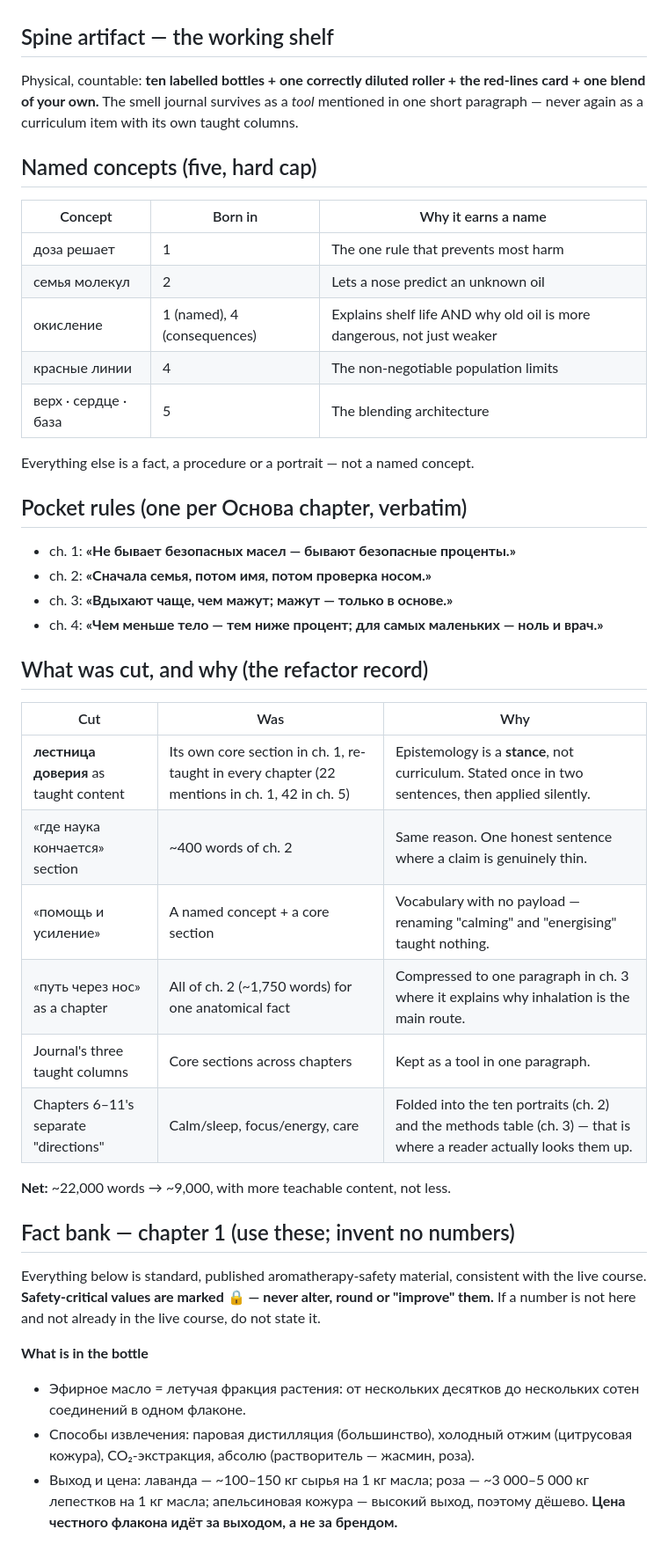
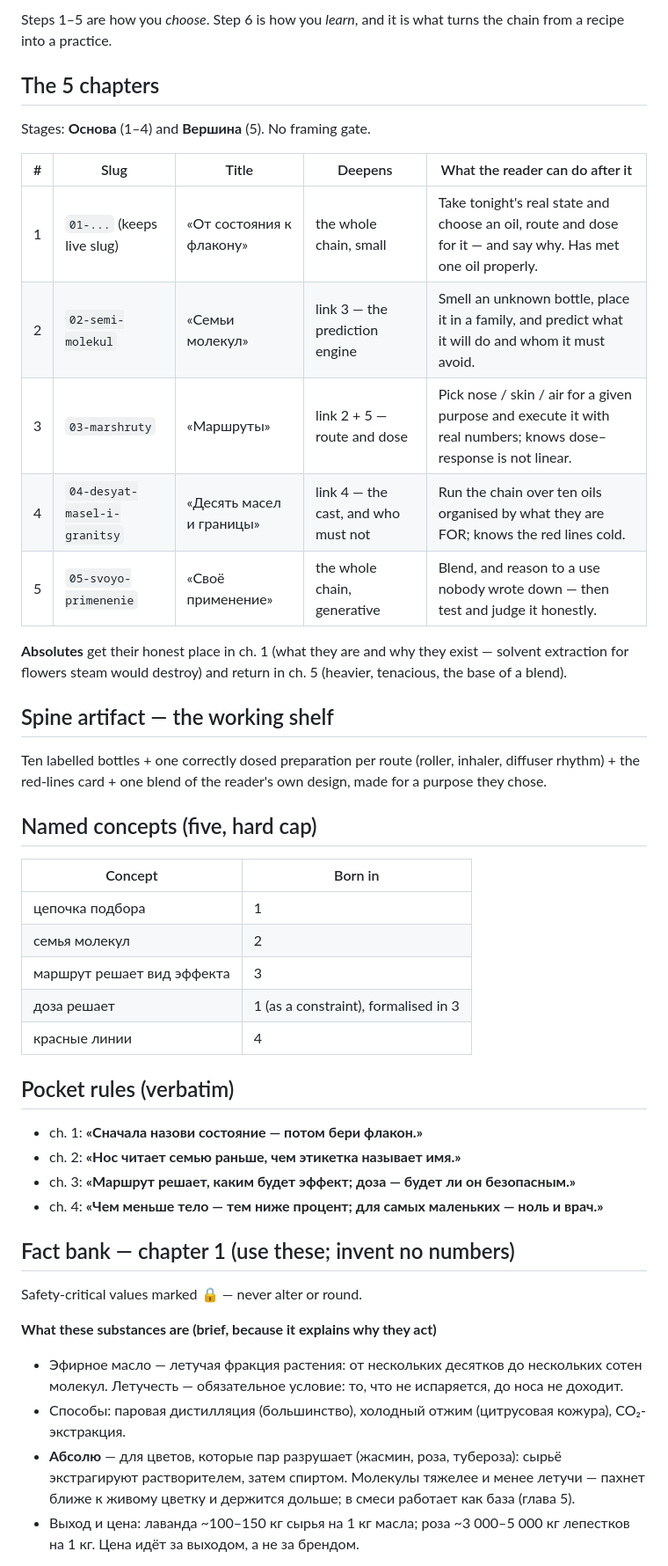
Before and after one commit to dennislapchenko/gaias-choice, a Markdown page: context/aromatherapy-v3/course-plan.md, the part around one of its changes. Shown at 88% size. Drawn GitHub-style.

```diff
--- a/context/aromatherapy-v3/course-plan.md
+++ b/context/aromatherapy-v3/course-plan.md
@@ -46,56 +57,59 @@ chapter 4, and until you have read it, don't" line.
+Steps 1–5 are how you *choose*. Step 6 is how you *learn*, and it is what
+turns the chain from a recipe into a practice.
+
+## The 5 chapters
+
+Stages: **Основа** (1–4) and **Вершина** (5). No framing gate.
+
+| # | Slug | Title | Deepens | What the reader can do after it |
+|---|------|-------|---------|--------------------------------|
+| 1 | `01-...` (keeps live slug) | «От состояния к флакону» | the whole chain, small | Take tonight's real state and choose an oil, route and dose for it — and say why. Has met one oil properly. |
+| 2 | `02-semi-molekul` | «Семьи молекул» | link 3 — the prediction engine | Smell an unknown bottle, place it in a family, and predict what it will do and whom it must avoid. |
+| 3 | `03-marshruty` | «Маршруты» | link 2 + 5 — route and dose | Pick nose / skin / air for a given purpose and execute it with real numbers; knows dose–response is not linear. |
+| 4 | `04-desyat-masel-i-granitsy` | «Десять масел и границы» | link 4 — the cast, and who must not | Run the chain over ten oils organised by what they are FOR; knows the red lines cold. |
+| 5 | `05-svoyo-primenenie` | «Своё применение» | the whole chain, generative | Blend, and reason to a use nobody wrote down — then test and judge it honestly. |
+
+**Absolutes** get their honest place in ch. 1 (what they are and why they
+exist — solvent extraction for flowers steam would destroy) and return in
+ch. 5 (heavier, tenacious, the base of a blend).
 
 ## Spine artifact — the working shelf
 
-Physical, countable: **ten labelled bottles + one correctly diluted roller +
-the red-lines card + one blend of your own.** The smell journal survives as a
-*tool* mentioned in one short paragraph — never again as a curriculum item with
-its own taught columns.
+Ten labelled bottles + one correctly dosed preparation per route (roller,
+inhaler, diffuser rhythm) + the red-lines card + one blend of the reader's own
+design, made for a purpose they chose.
 
 ## Named concepts (five, hard cap)
 
-| Concept | Born in | Why it earns a name |
-|---|---|---|
-| доза решает | 1 | The one rule that prevents most harm |
-| семья молекул | 2 | Lets a nose predict an unknown oil |
-| окисление | 1 (named), 4 (consequences) | Explains shelf life AND why old oil is more dangerous, not just weaker |
-| красные линии | 4 | The non-negotiable population limits |
-| верх · сердце · база | 5 | The blending architecture |
+| Concept | Born in |
+|---|---|
+| цепочка подбора | 1 |
+| семья молекул | 2 |
+| маршрут решает вид эффекта | 3 |
+| доза решает | 1 (as a constraint), formalised in 3 |
+| красные линии | 4 |
 
-Everything else is a fact, a procedure or a portrait — not a named concept.
+## Pocket rules (verbatim)
 
-## Pocket rules (one per Основа chapter, verbatim)
-
-- ch. 1: **«Не бывает безопасных масел — бывают безопасные проценты.»**
-- ch. 2: **«Сначала семья, потом имя, потом проверка носом.»**
-- ch. 3: **«Вдыхают чаще, чем мажут; мажут — только в основе.»**
+- ch. 1: **«Сначала назови состояние — потом бери флакон.»**
+- ch. 2: **«Нос читает семью раньше, чем этикетка называет имя.»**
+- ch. 3: **«Маршрут решает, каким будет эффект; доза — будет ли он безопасным.»**
 - ch. 4: **«Чем меньше тело — тем ниже процент; для самых маленьких — ноль и врач.»**
-
-## What was cut, and why (the refactor record)
-
-| Cut | Was | Why |
-|---|---|---|
-| **лестница доверия** as taught content | Its own core section in ch. 1, re-taught in every chapter (22 mentions in ch. 1, 42 in ch. 5) | Epistemology is a **stance**, not curriculum. Stated once in two sentences, then applied silently. |
-| «где наука кончается» section | ~400 words of ch. 2 | Same reason. One honest sentence where a claim is genuinely thin. |
-| «помощь и усиление» | A named concept + a core section | Vocabulary with no payload — renaming "calming" and "energising" taught nothing. |
-| «путь через нос» as a chapter | All of ch. 2 (~1,750 words) for one anatomical fact | Compressed to one paragraph in ch. 3 where it explains why inhalation is the main route. |
-| Journal's three taught columns | Core sections across chapters | Kept as a tool in one paragraph. |
-| Chapters 6–11's separate "directions" | Calm/sleep, focus/energy, care | Folded into the ten portraits (ch. 2) and the methods table (ch. 3) — that is where a reader actually looks them up. |
-
-**Net:** ~22,000 words → ~9,000, with more teachable content, not less.
 
 ## Fact bank — chapter 1 (use these; invent no numbers)
 
-Everything below is standard, published aromatherapy-safety material,
-consistent with the live course. **Safety-critical values are marked 🔒 — never
-alter, round or "improve" them.** If a number is not here and not already in
-the live course, do not state it.
+Safety-critical values marked 🔒 — never alter or round.
 
-**What is in the bottle**
-- Эфирное масло = летучая фракция растения: от нескольких десятков до
-  нескольких сотен соединений в одном флаконе.
-- Способы извлечения: паровая дистилляция (большинство), холодный отжим
-  (цитрусовая кожура), CO₂-экстракция, абсолю (растворитель — жасмин, роза).
-- Выход и цена: лаванда — ~100–150 кг сырья на 1 кг масла; роза — ~3 000–5 000 кг
-  лепестков на 1 кг масла; апельсиновая кожура — высокий выход, поэтому дёшево.
-  **Цена честного флакона идёт за выходом, а не за брендом.**
+**What these substances are (brief, because it explains why they act)**
+- Эфирное масло — летучая фракция растения: от нескольких десятков до
+  нескольких сотен молекул. Летучесть — обязательное условие: то, что не
+  испаряется, до носа не доходит.
+- Способы: паровая дистилляция (большинство), холодный отжим (цитрусовая
+  кожура), CO₂-экстракция.
+- **Абсолю** — для цветов, которые пар разрушает (жасмин, роза, тубероза):
+  сырьё экстрагируют растворителем, затем спиртом. Молекулы тяжелее и менее
+  летучи — пахнет ближе к живому цветку и держится дольше; в смеси работает
+  как база (глава 5).
+- Выход и цена: лаванда ~100–150 кг сырья на 1 кг масла; роза ~3 000–5 000 кг
+  лепестков на 1 кг. Цена идёт за выходом, а не за брендом.
 
```
Also changed, not shown: other parts of context/aromatherapy-v3/course-plan.md (+114 -116 lines), 1 other file.
